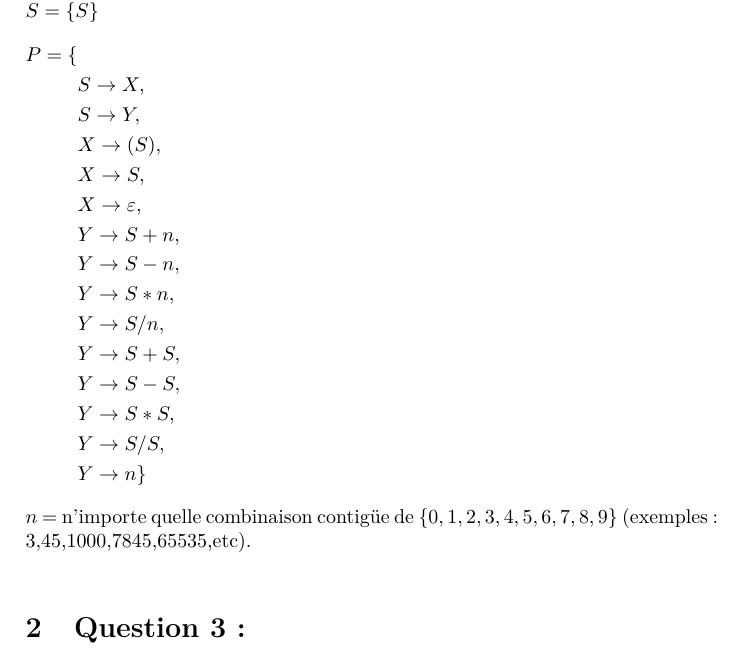
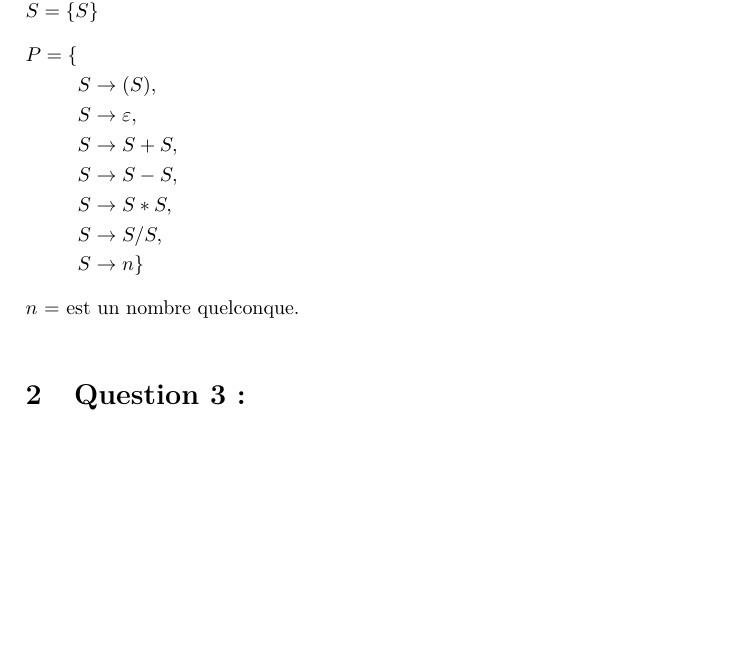
Before and after one commit to SolowinFXVI/TDL270518, a LaTeX document (cr/cr.tex): part of page 2 of 2, cut so that both start at the same text, the shorter picture padded with empty space. Compiled offline with pdfLaTeX.

Commit message:
Update cr.tex

```diff
--- a/cr/cr.tex
+++ b/cr/cr.tex
@@ -21,26 +21,19 @@
   \paragraph{Question 1}
   Soit une grammaire $G$ définie par $G=(\Sigma,V,S,P)$ telle que : \newline
   $\Sigma = {\{0,1,2,3,4,5,6,7,8,9,+,-,*,/,(,)\}}$ \newline
-  $V = {\{S,X,Y\}}$ \newline
+  $V = {\{S\}}$ \newline
   $S = {\{S\}}$
   \begin{flalign*} %alignement a gauche de la liste de regles de production
       P = \{ \\
-      & S \rightarrow X ,\\
-      & S \rightarrow Y ,\\
-      & X \rightarrow ( S ) ,\\
-      & X \rightarrow S ,\\
-      & X \rightarrow \varepsilon ,\\
-      & Y \rightarrow S + n ,\\
-      & Y \rightarrow S - n ,\\
-      & Y \rightarrow S * n ,\\
-      & Y \rightarrow S / n ,\\
-      & Y \rightarrow S + S ,\\
-      & Y \rightarrow S - S ,\\
-      & Y \rightarrow S * S ,\\
-      & Y \rightarrow S / S ,\\
-      & Y \rightarrow n \} &
+      & S \rightarrow ( S ) ,\\
+      & S \rightarrow \varepsilon ,\\
+      & S \rightarrow S + S ,\\
+      & S \rightarrow S - S ,\\
+      & S \rightarrow S * S ,\\
+      & S \rightarrow S / S ,\\
+      & S \rightarrow n \} &
   \end{flalign*}
-  $n$ = n'importe quelle combinaison contigüe  de $\{0,1,2,3,4,5,6,7,8,9\}$ (exemples : 3,45,1000,7845,65535,etc). \\
+  $n$ = est un nombre quelconque. \\
 \section{Question 3:}
 A FAIRE !
 
```
